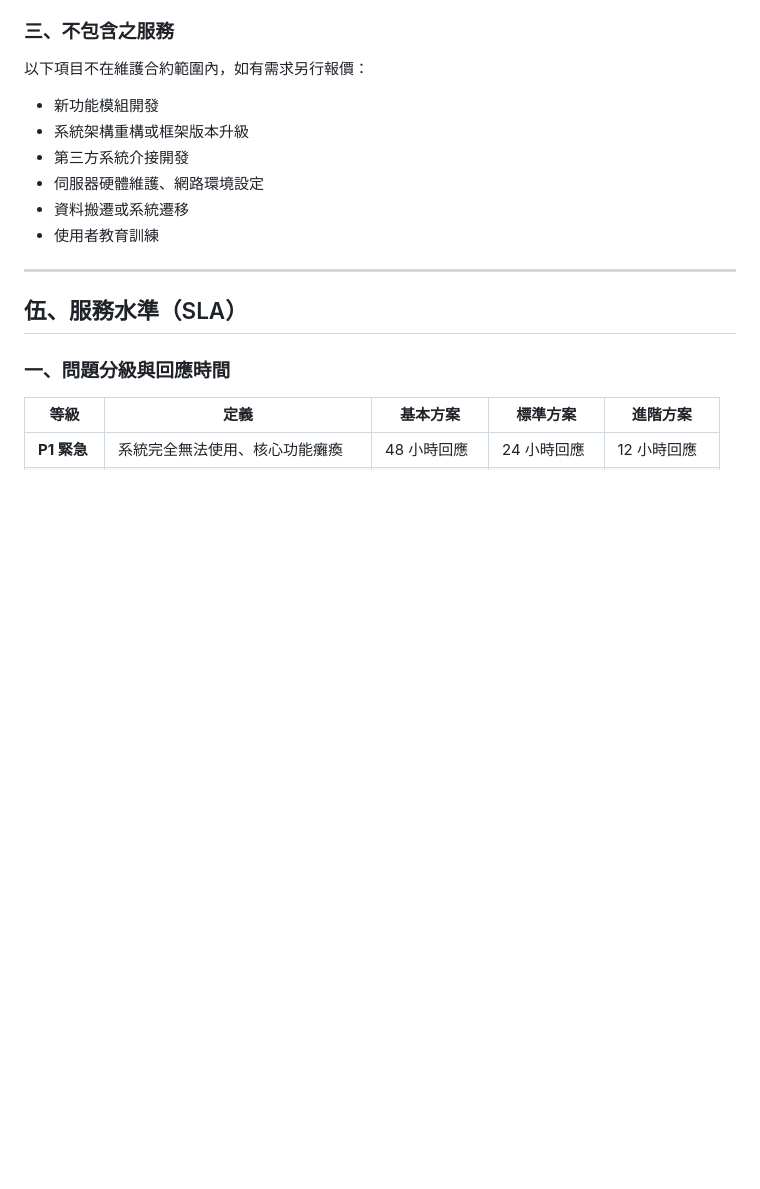
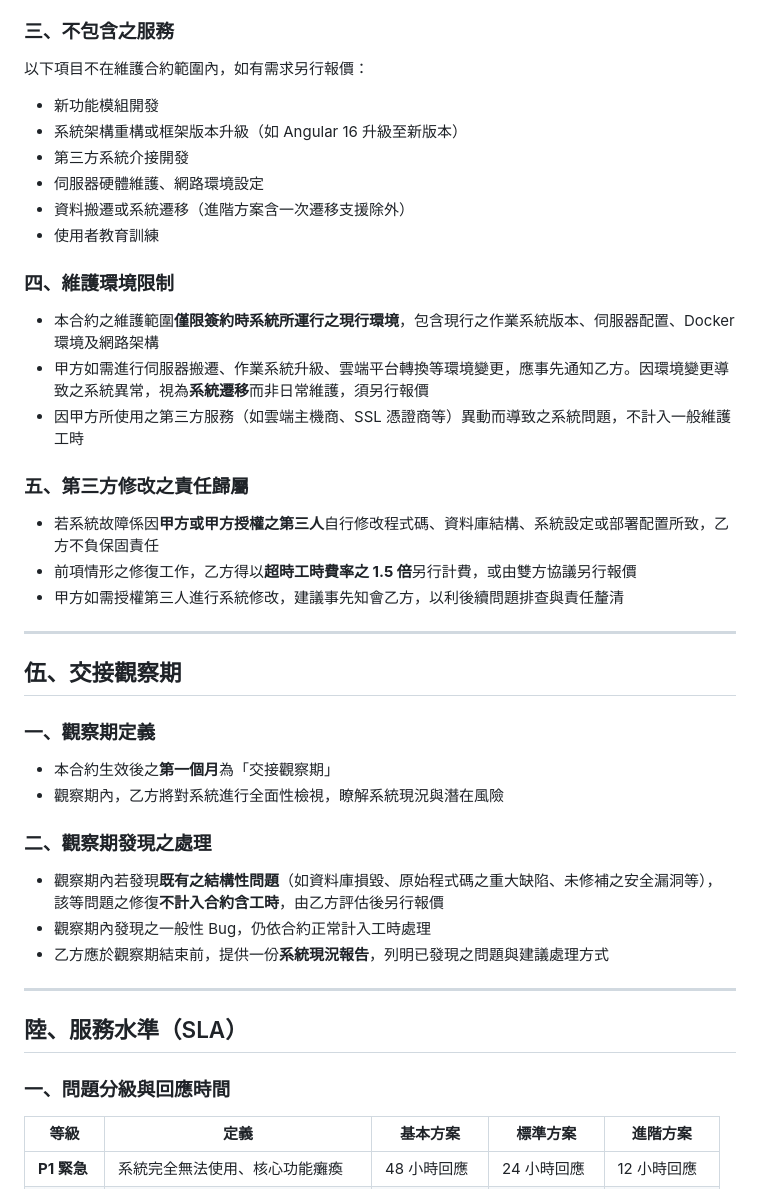
Before and after one commit to jefferlu/tx_nre, a Markdown page: NRE系統年度維護合約.md, the part around one of its changes. GitHub-like rendering; blank space fills up the shorter version.

```diff
--- a/NRE系統年度維護合約.md
+++ b/NRE系統年度維護合約.md
@@ -81,15 +83,42 @@
 
 以下項目不在維護合約範圍內，如有需求另行報價：
 - 新功能模組開發
-- 系統架構重構或框架版本升級
+- 系統架構重構或框架版本升級（如 Angular 16 升級至新版本）
 - 第三方系統介接開發
 - 伺服器硬體維護、網路環境設定
-- 資料搬遷或系統遷移
+- 資料搬遷或系統遷移（進階方案含一次遷移支援除外）
 - 使用者教育訓練
+
+### 四、維護環境限制
+
+- 本合約之維護範圍**僅限簽約時系統所運行之現行環境**，包含現行之作業系統版本、伺服器配置、Docker 環境及網路架構
+- 甲方如需進行伺服器搬遷、作業系統升級、雲端平台轉換等環境變更，應事先通知乙方。因環境變更導致之系統異常，視為**系統遷移**而非日常維護，須另行報價
+- 因甲方所使用之第三方服務（如雲端主機商、SSL 憑證商等）異動而導致之系統問題，不計入一般維護工時
+
+### 五、第三方修改之責任歸屬
+
+- 若系統故障係因**甲方或甲方授權之第三人**自行修改程式碼、資料庫結構、系統設定或部署配置所致，乙方不負保固責任
+- 前項情形之修復工作，乙方得以**超時工時費率之 1.5 倍**另行計費，或由雙方協議另行報價
+- 甲方如需授權第三人進行系統修改，建議事先知會乙方，以利後續問題排查與責任釐清
 
 ---
 
-## 伍、服務水準（SLA）
+## 伍、交接觀察期
+
+### 一、觀察期定義
+
+- 本合約生效後之**第一個月**為「交接觀察期」
+- 觀察期內，乙方將對系統進行全面性檢視，瞭解系統現況與潛在風險
+
+### 二、觀察期發現之處理
+
+- 觀察期內若發現**既有之結構性問題**（如資料庫損毀、原始程式碼之重大缺陷、未修補之安全漏洞等），該等問題之修復**不計入合約含工時**，由乙方評估後另行報價
+- 觀察期內發現之一般性 Bug，仍依合約正常計入工時處理
+- 乙方應於觀察期結束前，提供一份**系統現況報告**，列明已發現之問題與建議處理方式
+
+---
+
+## 陸、服務水準（SLA）
 
 ### 一、問題分級與回應時間
 
```
Also changed, not shown: other parts of NRE系統年度維護合約.md (+47 -52 lines).
